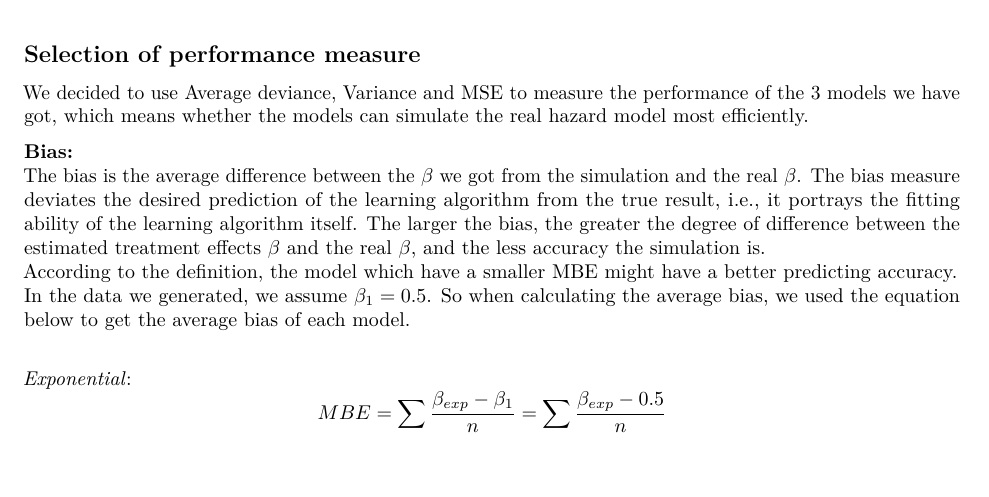
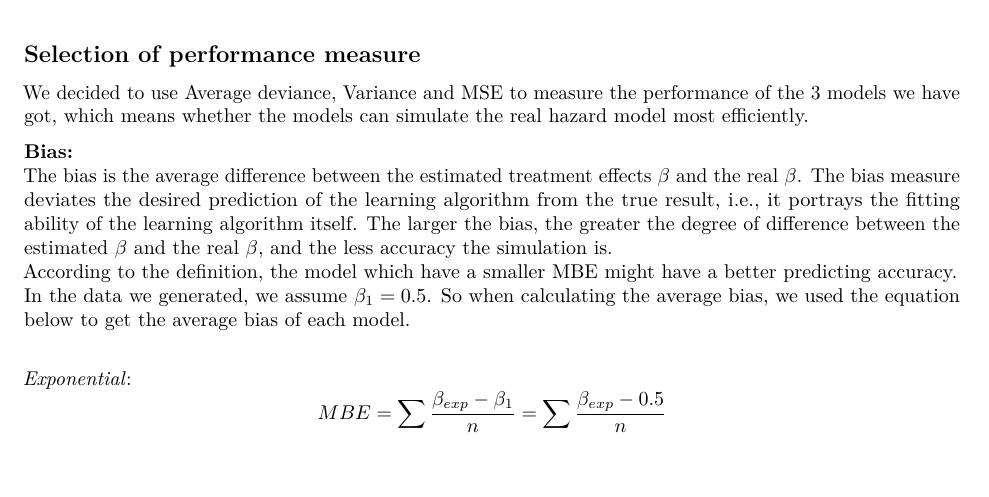
Before and after one commit to MefiMefi/P8160-Project1, an R Markdown document (selection_of_performance_measure.Rmd): part of page 1 of 3, cut so that both start at the same text. Rendered offline with R 4.5, knitr and Pandoc, then LaTeX, with nearby package versions.

Commit message:
estimated treatment effects

```diff
--- a/selection_of_performance_measure.Rmd
+++ b/selection_of_performance_measure.Rmd
@@ -10,7 +10,7 @@ output: pdf_document
 We decided to use Average deviance, Variance and MSE to measure the performance of the 3 models we have got, which means whether the models can simulate the real hazard model most efficiently.
 
 **Bias:**\
-The bias is the average difference between the $\beta$ we got from the simulation and the real $\beta$. The bias measure deviates the desired prediction of the learning algorithm from the true result, i.e., it portrays the fitting ability of the learning algorithm itself. The larger the bias, the greater the degree of difference between the estimated treatment effects $\beta$ and the real $\beta$, and the less accuracy the simulation is.\
+The bias is the average difference between the estimated treatment effects $\beta$ and the real $\beta$. The bias measure deviates the desired prediction of the learning algorithm from the true result, i.e., it portrays the fitting ability of the learning algorithm itself. The larger the bias, the greater the degree of difference between the estimated $\beta$ and the real $\beta$, and the less accuracy the simulation is.\
 According to the definition, the model which have a smaller MBE might have a better predicting accuracy.\
 In the data we generated, we assume $\beta_{1}=0.5$. So when calculating the average bias, we used the equation below to get the average bias of each model.\
 
```
